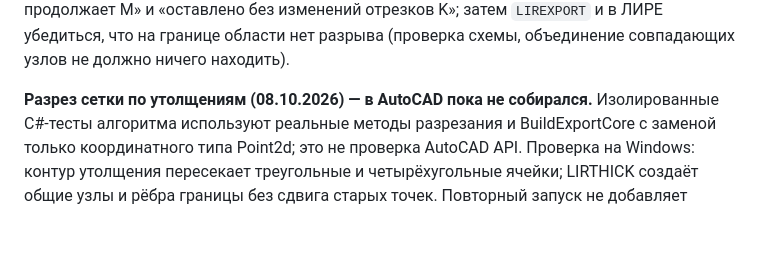
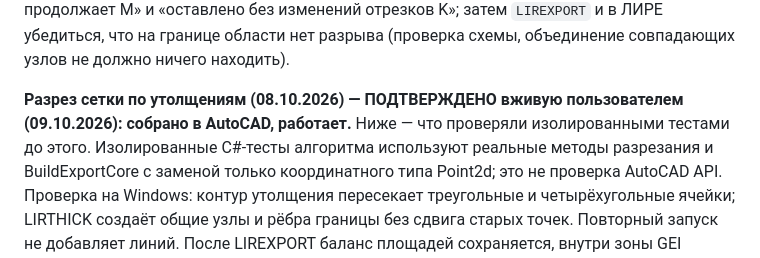
Before and after one commit to parvinmustafaev18-source/Claude, a Markdown page: CLAUDE.md, the part around the change. Drawn GitHub-style; blank space fills up the shorter version.

Commit message:
CLAUDE.md: разрез сетки по утолщениям (LIRTHICK) подтверждён вживую
Co-Authored-By: Claude Sonnet 5.5 <noreply@anthropic.com>
Claude-Session: https://claude.ai/code/session_01JU1khPCaqwt8wEQeiDYgki

```diff
--- a/CLAUDE.md
+++ b/CLAUDE.md
@@ -532,7 +532,7 @@ AutoCAD не собиралось.** Стык прогнан прототипо
 области нет разрыва (проверка схемы, объединение совпадающих узлов не должно
 ничего находить).
 
-**Разрез сетки по утолщениям (08.10.2026) — в AutoCAD пока не собирался.**
+**Разрез сетки по утолщениям (08.10.2026) — ПОДТВЕРЖДЕНО вживую пользователем (09.10.2026): собрано в AutoCAD, работает.** Ниже — что проверяли изолированными тестами до этого.
 Изолированные C#-тесты алгоритма используют реальные методы разрезания и
 BuildExportCore с заменой только координатного типа Point2d; это не проверка
 AutoCAD API. Проверка на Windows: контур утолщения пересекает треугольные и
```
